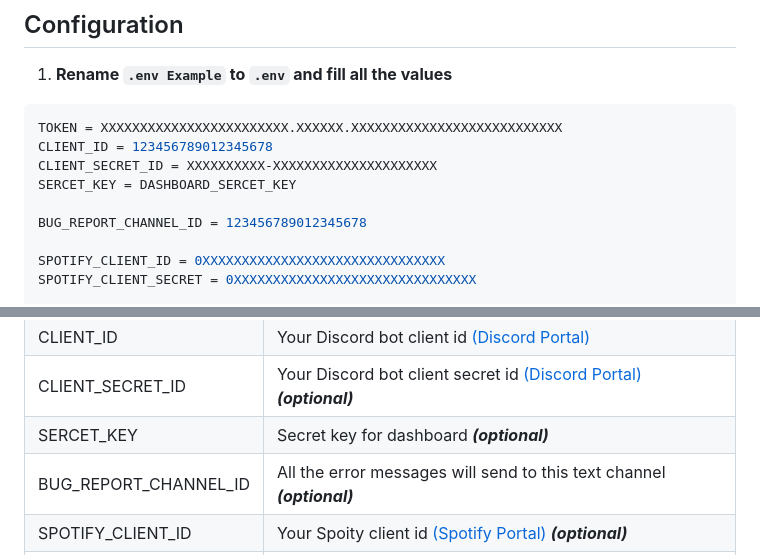
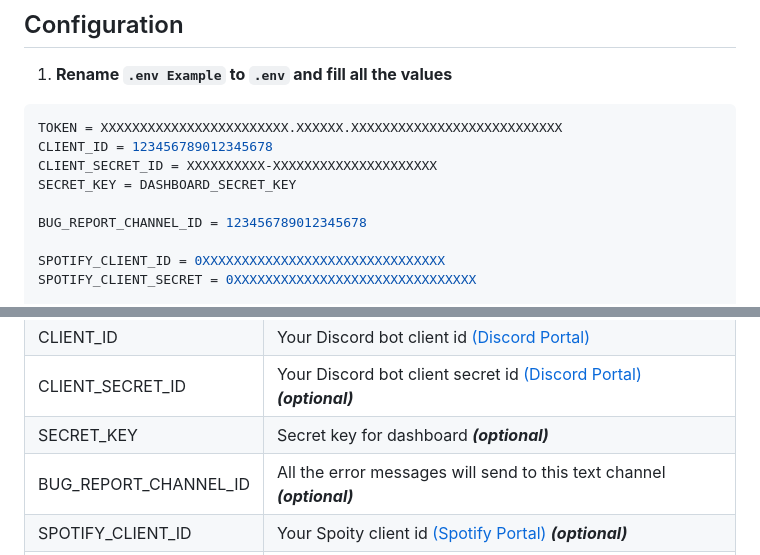
Before and after one commit to ChocoMeow/Vocard, a Markdown page: README.md, 2 parts joined by grey strips. Rendered like a GitHub page.

Commit message:
Fixed Typo in README
Made `sercet` into `secret`

```diff
--- a/README.md
+++ b/README.md
@@ -51,7 +51,7 @@ Start your bot with `python main.py`
 TOKEN = XXXXXXXXXXXXXXXXXXXXXXXX.XXXXXX.XXXXXXXXXXXXXXXXXXXXXXXXXXX
 CLIENT_ID = 123456789012345678
 CLIENT_SECRET_ID = XXXXXXXXXX-XXXXXXXXXXXXXXXXXXXXX
-SERCET_KEY = DASHBOARD_SERCET_KEY
+SECRET_KEY = DASHBOARD_SECRET_KEY
 
 BUG_REPORT_CHANNEL_ID = 123456789012345678
 
@@ -68,7 +68,7 @@ MONGODB_NAME = Vocard
 | TOKEN | Your Discord bot token [(Discord Portal)](https://discord.com/developers/applications) |
 | CLIENT_ID | Your Discord bot client id [(Discord Portal)](https://discord.com/developers/applications) |
 | CLIENT_SECRET_ID | Your Discord bot client secret id [(Discord Portal)](https://discord.com/developers/applications) ***(optional)*** |
-| SERCET_KEY | Secret key for dashboard ***(optional)*** |
+| SECRET_KEY | Secret key for dashboard ***(optional)*** |
 | BUG_REPORT_CHANNEL_ID | All the error messages will send to this text channel ***(optional)*** |
 | SPOTIFY_CLIENT_ID | Your Spoity client id [(Spotify Portal)](https://developer.spotify.com/dashboard/applications) ***(optional)*** |
 | SPOTIFY_CLIENT_SECRET | Your Spoity client sercret id [(Spotify Portal)](https://developer.spotify.com/dashboard/applications) ***(optional)*** |
```
